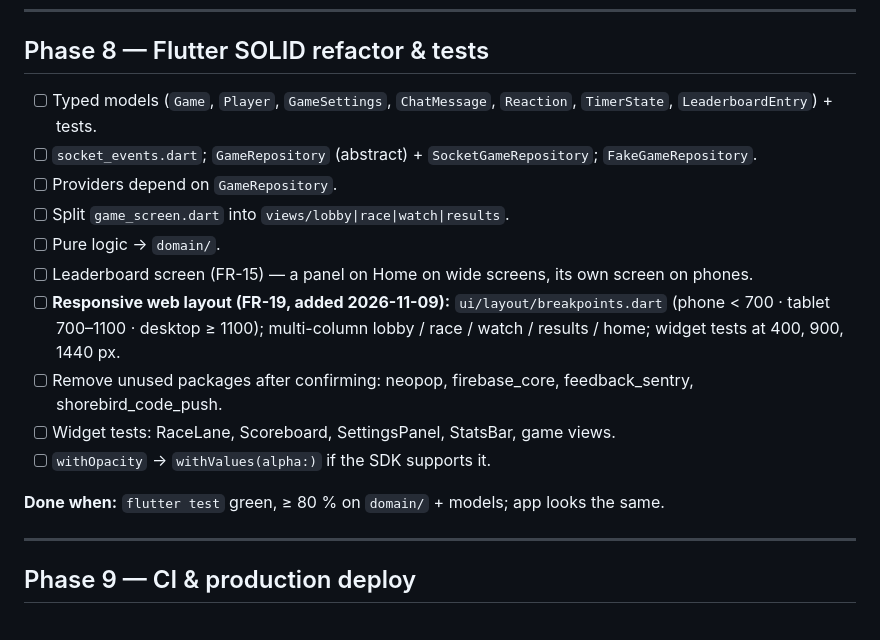
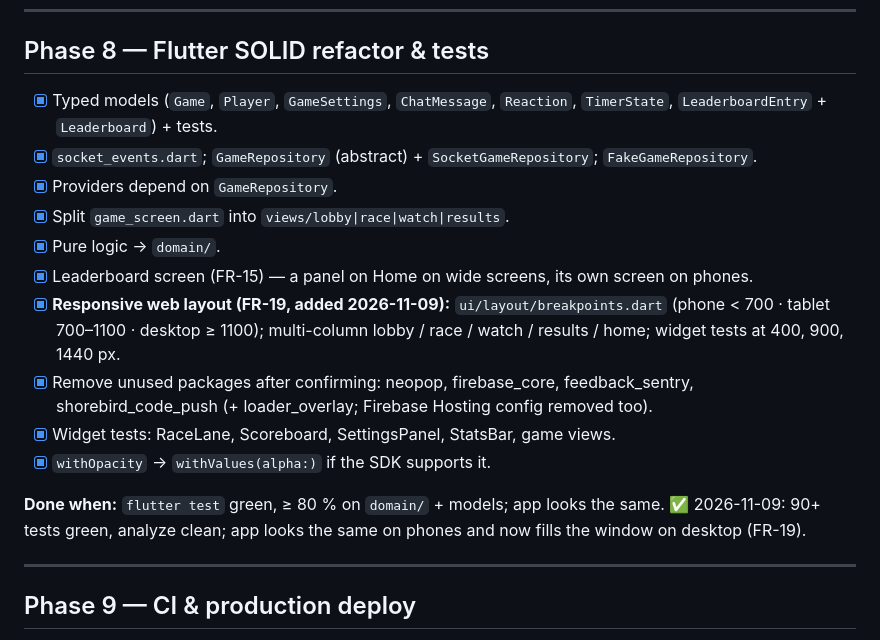
Before and after one commit to Ketan-Verma21/Type_Racer, a Markdown page: Phases.md, the part around one of its changes. Rendered like a GitHub page.

```diff
--- a/Phases.md
+++ b/Phases.md
@@ -162,18 +162,19 @@
 ---
 
 ## Phase 8 — Flutter SOLID refactor & tests
-- [ ] Typed models (`Game`, `Player`, `GameSettings`, `ChatMessage`, `Reaction`, `TimerState`, `LeaderboardEntry`) + tests.
-- [ ] `socket_events.dart`; `GameRepository` (abstract) + `SocketGameRepository`; `FakeGameRepository`.
-- [ ] Providers depend on `GameRepository`.
-- [ ] Split `game_screen.dart` into `views/lobby|race|watch|results`.
-- [ ] Pure logic → `domain/`.
-- [ ] Leaderboard screen (FR-15) — a panel on Home on wide screens, its own screen on phones.
-- [ ] **Responsive web layout (FR-19, added 2026-11-09):** `ui/layout/breakpoints.dart` (phone < 700 · tablet 700–1100 · desktop ≥ 1100); multi-column lobby / race / watch / results / home; widget tests at 400, 900, 1440 px.
-- [ ] Remove unused packages after confirming: neopop, firebase_core, feedback_sentry, shorebird_code_push.
-- [ ] Widget tests: RaceLane, Scoreboard, SettingsPanel, StatsBar, game views.
-- [ ] `withOpacity` → `withValues(alpha:)` if the SDK supports it.
+- [x] Typed models (`Game`, `Player`, `GameSettings`, `ChatMessage`, `Reaction`, `TimerState`, `LeaderboardEntry` + `Leaderboard`) + tests.
+- [x] `socket_events.dart`; `GameRepository` (abstract) + `SocketGameRepository`; `FakeGameRepository`.
+- [x] Providers depend on `GameRepository`.
+- [x] Split `game_screen.dart` into `views/lobby|race|watch|results`.
+- [x] Pure logic → `domain/`.
+- [x] Leaderboard screen (FR-15) — a panel on Home on wide screens, its own screen on phones.
+- [x] **Responsive web layout (FR-19, added 2026-11-09):** `ui/layout/breakpoints.dart` (phone < 700 · tablet 700–1100 · desktop ≥ 1100); multi-column lobby / race / watch / results / home; widget tests at 400, 900, 1440 px.
+- [x] Remove unused packages after confirming: neopop, firebase_core, feedback_sentry, shorebird_code_push (+ loader_overlay; Firebase Hosting config removed too).
+- [x] Widget tests: RaceLane, Scoreboard, SettingsPanel, StatsBar, game views.
+- [x] `withOpacity` → `withValues(alpha:)` if the SDK supports it.
 
 **Done when:** `flutter test` green, ≥ 80 % on `domain/` + models; app looks the same.
+✅ 2026-11-09: 90+ tests green, analyze clean; app looks the same on phones and now fills the window on desktop (FR-19).
 
 ---
 
```
Also changed, not shown: other parts of Phases.md (+1 -1 lines), Memory.md (+16 -7 lines), README.md (+18 -9 lines).
